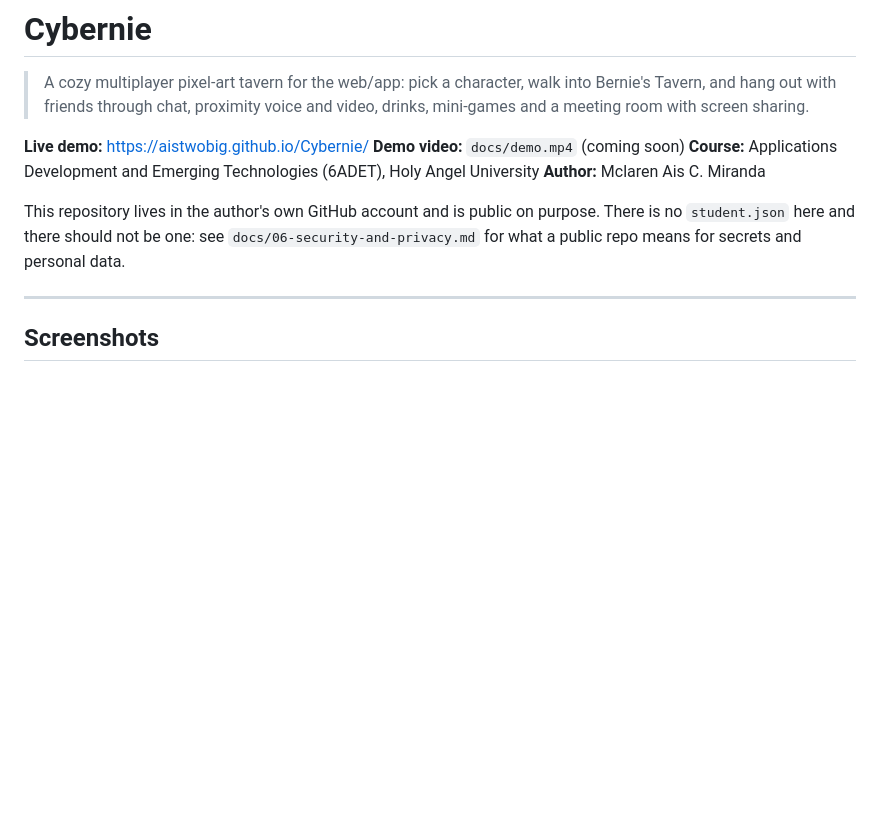
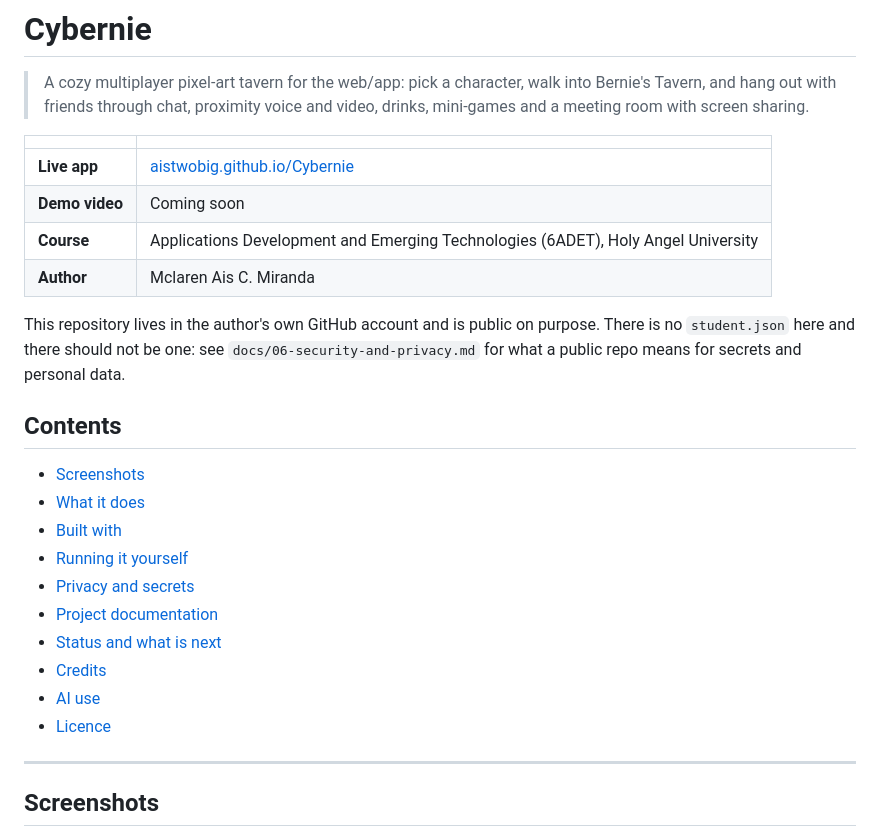
Before and after one commit to Aistwobig/Cybernie, a Markdown page: README.md, the part around the change. Drawn GitHub-style; blank space fills up the shorter version.

```diff
--- a/README.md
+++ b/README.md
@@ -4,15 +4,30 @@
 > into Bernie's Tavern, and hang out with friends through chat, proximity
 > voice and video, drinks, mini-games and a meeting room with screen sharing.
 
-**Live demo:** https://aistwobig.github.io/Cybernie/
-**Demo video:** `docs/demo.mp4` (coming soon)
-**Course:** Applications Development and Emerging Technologies (6ADET), Holy Angel University
-**Author:** Mclaren Ais C. Miranda
+| | |
+| --- | --- |
+| **Live app** | [aistwobig.github.io/Cybernie](https://aistwobig.github.io/Cybernie/) |
+| **Demo video** | Coming soon |
+| **Course** | Applications Development and Emerging Technologies (6ADET), Holy Angel University |
+| **Author** | Mclaren Ais C. Miranda |
 
 This repository lives in the author's own GitHub account and is public on
 purpose. There is no `student.json` here and there should not be one: see
 `docs/06-security-and-privacy.md` for what a public repo means for secrets and
 personal data.
+
+## Contents
+
+- [Screenshots](#screenshots)
+- [What it does](#what-it-does)
+- [Built with](#built-with)
+- [Running it yourself](#running-it-yourself)
+- [Privacy and secrets](#privacy-and-secrets)
+- [Project documentation](#project-documentation)
+- [Status and what is next](#status-and-what-is-next)
+- [Credits](#credits)
+- [AI use](#ai-use)
+- [Licence](#licence)
 
 ---
 
```
